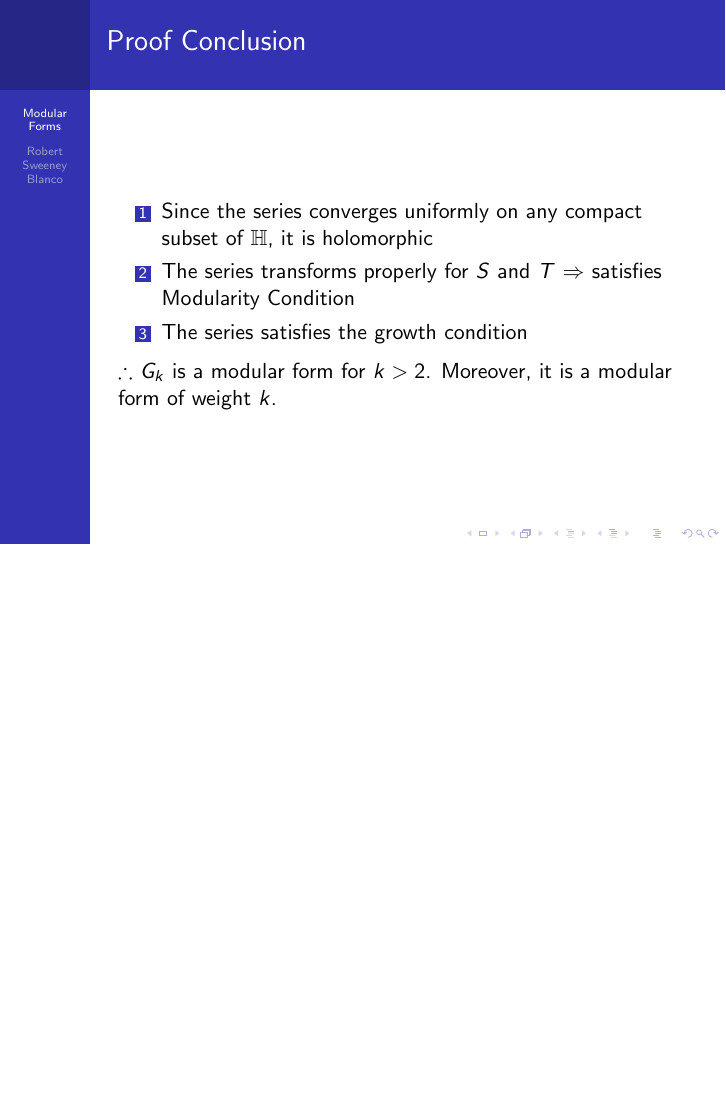
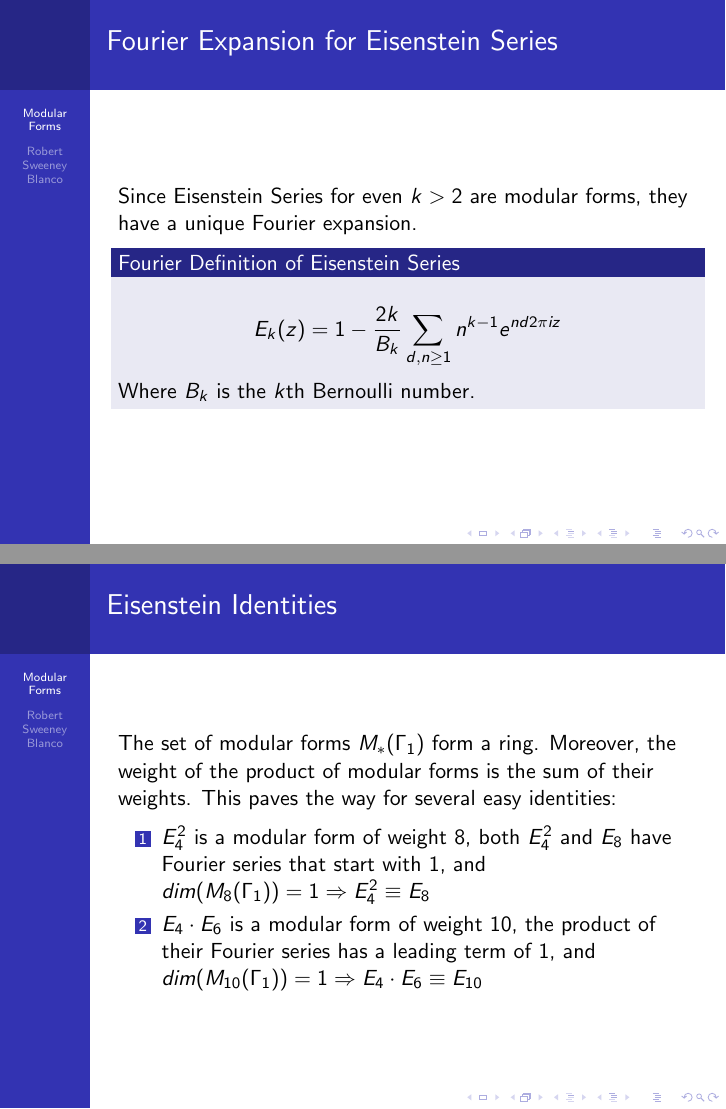
Before and after one commit to robertsweeneyblanco/Mathematics, LaTeX slides (Modular Forms/Modular Forms.tex): page 9 of 9 before the commit and pages 10 and 11 of 14 after it, the two joined at a grey line, the shorter picture padded with empty space. The pictures show the PDF file Modular Forms/Modular Forms.pdf that the author committed with the source.

Commit message:
finished presentation

```diff
--- a/Modular Forms/Modular Forms.tex
+++ b/Modular Forms/Modular Forms.tex
@@ -23,4 +23,3 @@
 \frametitle{Defining Modular Forms}
 In this presentation, I will be working with the modular group $SL_2(\mathbb{Z}) = \Gamma_1$
 \begin{block}{Definition: Modular form}
-$f$ is a modular form of weight $k$ if
@@ -72,7 +72,7 @@ dim(M_k(\Gamma_1)) =
 \frametitle{Defining Eisenstein Series}
 There are different ways of defining the Eisenstein Series, but they all differ by a constant. Here is a common definition for series of even weight $k>2$:
 \begin{block}{Eisenstein Series}
-$$G_k(\tau) = \sum_{\substack{(m,n) \in \mathbb{Z}^2 \\ (m,n) \neq (0,0)}}  \frac{1}{(m \tau + n)^k}$$
+$$G_k(z) = \sum_{\substack{(m,n) \in \mathbb{Z}^2 \\ (m,n) \neq (0,0)}}  \frac{1}{(m z + n)^k}$$
 \end{block}
 This series converges absolutely for $k>2$.
 
@@ -109,6 +109,3 @@ $$=  \sum_{\substack{(m,\mu) \in \mathbb{Z}^2 \\ (m,\mu) \neq (0,0)}}  \frac{1}{
 \begin{frame}
 \frametitle{Proving the Growth Condition}
 \begin{align*}
-& \lim_{\Im(\tau) \to \infty} \sum_{\substack{(m,n) \in \mathbb{Z}^2 \\ (m,n) \neq (0,0)}}  \frac{1}{(m \tau + n)^k} \\
-& = \lim_{\Im(\tau) \to \infty} \left[ \sum_{\substack{n \in \mathbb{Z} \\ n \neq 0}} \frac{1}{n^k} + \sum_{\substack{(m,n) \in \mathbb{Z}^2 \\ m \neq 0}}  \frac{1}{(m \tau + n)^k} \right] \\
-& = \sum_{\substack{n \in \mathbb{Z} \\ n \neq 0}} \frac{1}{n^k}
@@ -129,3 +129,25 @@ $\therefore$ $G_k$ is a modular form for $k > 2$. Moreover, it is a modular form
 
 \end{frame}
 
+%Fourier Expansion of Eisenstein Series%
+\begin{frame}
+\frametitle{Fourier Expansion for Eisenstein Series}
+Since Eisenstein Series for even $k>2$ are modular forms, they have a unique Fourier expansion.
+\begin{block}{Fourier Definition of Eisenstein Series}
+$$E_k(z) = 1 - \frac{2k}{B_k} \sum_{d,n \geq 1} n^{k-1} e^{nd2\pi iz} $$\\
+Where $B_k$ is the $k$th Bernoulli number.
+\end{block}
+\end{frame}
+
+%Eisenstein Identities%
+\begin{frame}
+\frametitle{Eisenstein Identities}
+The set of modular forms $M_{*}(\Gamma_1)$ form a ring. Moreover, the weight of the product of  modular forms is the sum of their weights. This paves the way for several easy identities: \\
+\begin{enumerate}
+\item $E_4^2$ is a modular form of weight $8$, both $E_4^2$ and $E_8$ have Fourier series that start with 1, and $dim(M_8(\Gamma_1)) = 1 \Rightarrow E_4^2 \equiv E_8$
+\item  $E_4 \cdot E_6$ is a modular form of weight 10, the product of their Fourier series has a leading term of 1, and $dim(M_{10}(\Gamma_1)) = 1 \Rightarrow E_4 \cdot E_6 \equiv E_{10}$
+\end{enumerate}
+\end{frame}
+
+%Definition of the Discriminant function%
+\begin{frame}
@@ -131,0 +157,6 @@ $\therefore$ $G_k$ is a modular form for $k > 2$. Moreover, it is a modular form
+$$\Delta(z) = e^{2 \pi i z} \prod_{n=1}^{\infty} (1-e^{2 \pi i n z})^{24}$$
+\end{block}
+\end{frame}
+
+%Fourier Series of Discriminant function%
+\begin{frame}
@@ -131,0 +166,4 @@ $\therefore$ $G_k$ is a modular form for $k > 2$. Moreover, it is a modular form
+\end{frame}
+
+%Discriminant Function identity%
+\begin{frame}
```
Also changed, not shown: Modular Forms/Modular Forms.pdf, Modular Forms/Modular Forms.tex (34 more changed lines), 4 other files.
